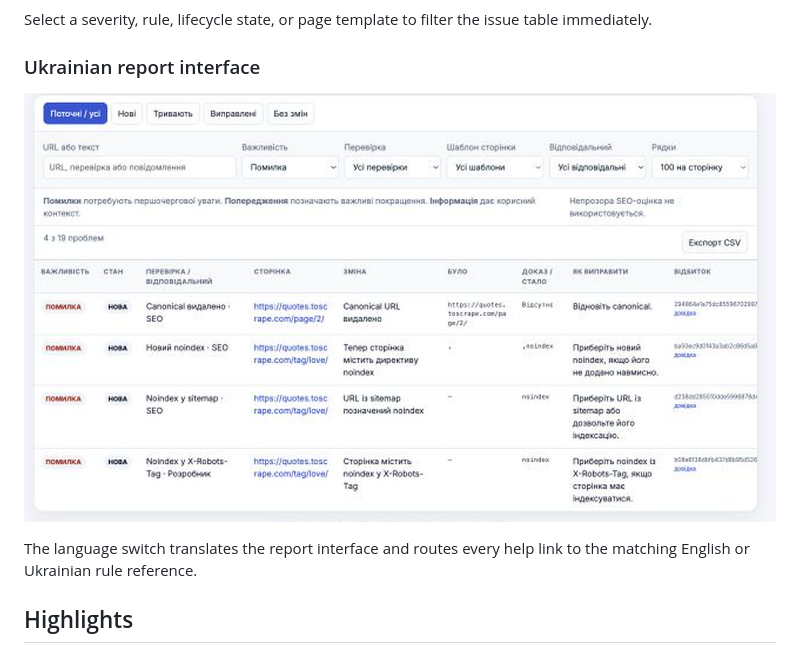
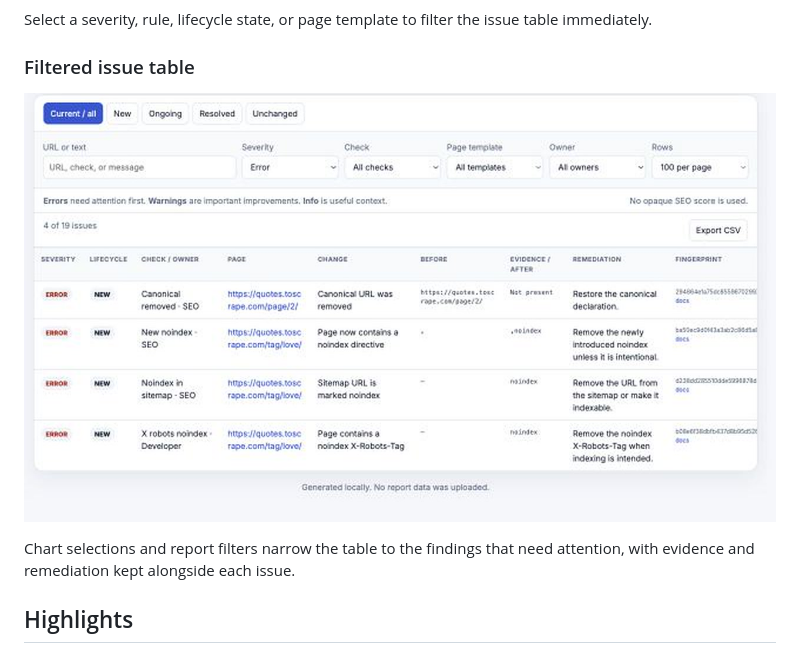
Before and after one commit to MelnixDev/seo-crawl-audit, a Markdown page: README.md, the part around the change. Rendered like a GitHub page; pictures changed too: docs/images/report-issues.jpg (added), docs/images/report-ukrainian.jpg (deleted).

Commit message:
docs: keep README screenshots in English

```diff
--- a/README.md
+++ b/README.md
@@ -30,12 +30,12 @@ one place.
 Select a severity, rule, lifecycle state, or page template to filter the issue
 table immediately.
 
-### Ukrainian report interface
+### Filtered issue table
 
-![SEO Crawl Audit issue table in Ukrainian](docs/images/report-ukrainian.jpg)
+![SEO Crawl Audit issue table filtered to errors](docs/images/report-issues.jpg)
 
-The language switch translates the report interface and routes every help link
-to the matching English or Ukrainian rule reference.
+Chart selections and report filters narrow the table to the findings that need
+attention, with evidence and remediation kept alongside each issue.
 
 ## Highlights
 
```
Also changed, not shown: packages/cli/README.md (+4 -4 lines), 1 other file.
